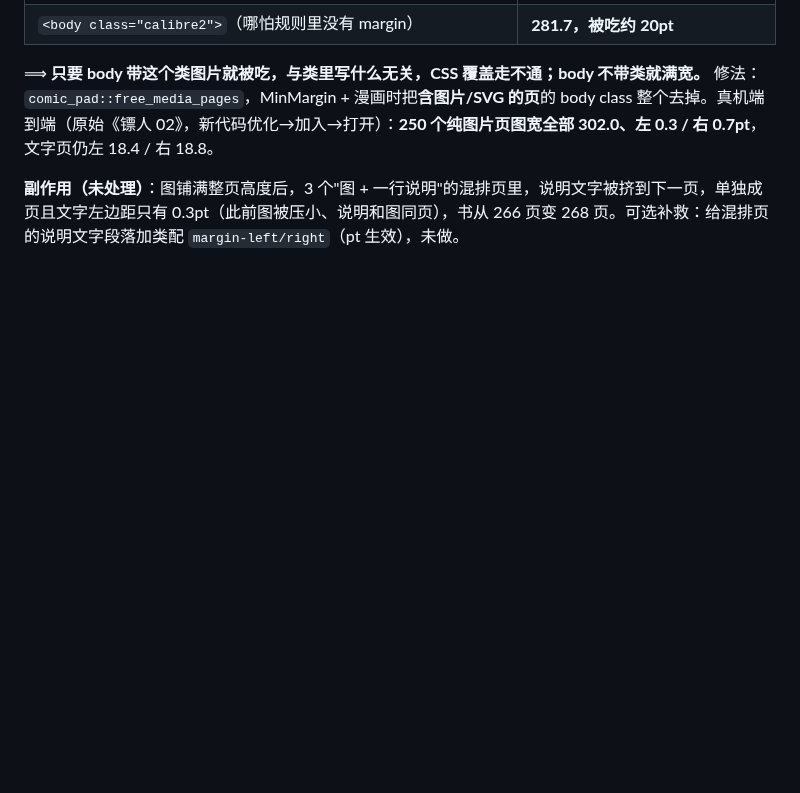
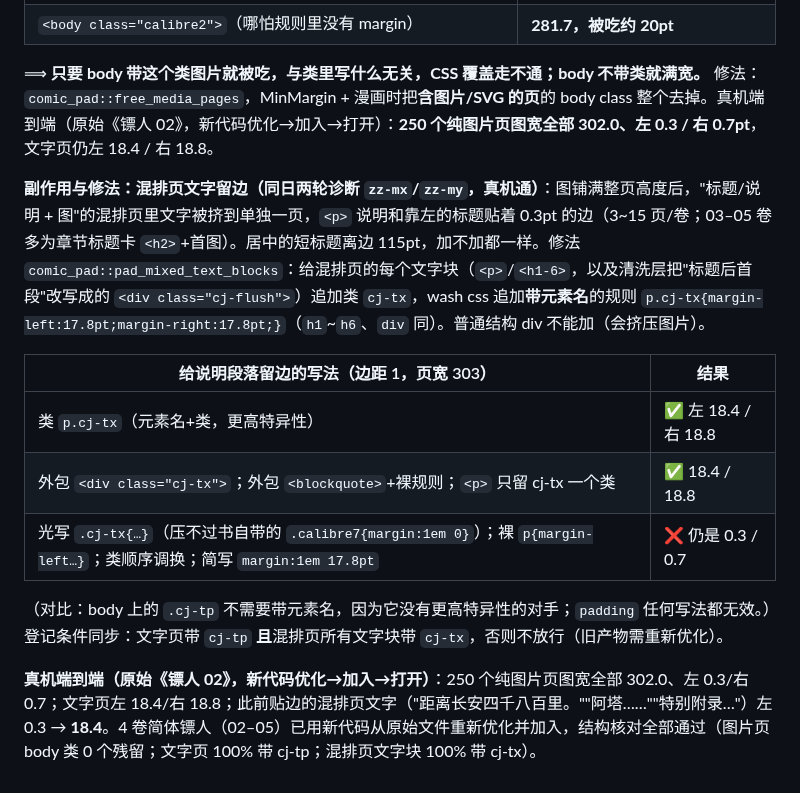
Before and after one commit to bbq191/cang-jie, a Markdown page: shelf/docs/bookconv优化白皮书.md, the part around the change. Drawn GitHub-style; blank space fills up the shorter version.

Commit message:
docs: 白皮书 §20 补混排页文字留边（两轮诊断、p.cj-tx 特异性结论、02 卷端到端量值）；CHANGELOG

```diff
--- a/shelf/docs/bookconv优化白皮书.md
+++ b/shelf/docs/bookconv优化白皮书.md
@@ -975,4 +975,14 @@ xochitl 的 PDF 放大滤镜偏糊，我们预放大后设备只需 1:1 贴。
 
 ⟹ **只要 body 带这个类图片就被吃，与类里写什么无关，CSS 覆盖走不通；body 不带类就满宽。** 修法：`comic_pad::free_media_pages`，MinMargin + 漫画时把**含图片/SVG 的页**的 body class 整个去掉。真机端到端（原始《镖人 02》，新代码优化→加入→打开）：**250 个纯图片页图宽全部 302.0、左 0.3 / 右 0.7pt**，文字页仍左 18.4 / 右 18.8。
 
-**副作用（未处理）**：图铺满整页高度后，3 个"图 + 一行说明"的混排页里，说明文字被挤到下一页，单独成页且文字左边距只有 0.3pt（此前图被压小、说明和图同页），书从 266 页变 268 页。可选补救：给混排页的说明文字段落加类配 `margin-left/right`（pt 生效），未做。
+**副作用与修法：混排页文字留边（同日两轮诊断 `zz-mx`/`zz-my`，真机通）**：图铺满整页高度后，"标题/说明 + 图"的混排页里文字被挤到单独一页，`<p>` 说明和靠左的标题贴着 0.3pt 的边（3~15 页/卷；03–05 卷多为章节标题卡 `<h2>`+首图）。居中的短标题离边 115pt，加不加都一样。修法 `comic_pad::pad_mixed_text_blocks`：给混排页的每个文字块（`<p>`/`<h1-6>`，以及清洗层把"标题后首段"改写成的 `<div class="cj-flush">`）追加类 `cj-tx`，wash css 追加**带元素名**的规则 `p.cj-tx{margin-left:17.8pt;margin-right:17.8pt;}`（`h1`~`h6`、`div` 同）。普通结构 div 不能加（会挤压图片）。
+
+| 给说明段落留边的写法（边距 1，页宽 303） | 结果 |
+|---|---|
+| 类 `p.cj-tx`（元素名+类，更高特异性） | ✅ 左 18.4 / 右 18.8 |
+| 外包 `<div class="cj-tx">`；外包 `<blockquote>`+裸规则；`<p>` 只留 cj-tx 一个类 | ✅ 18.4 / 18.8 |
+| 光写 `.cj-tx{…}`（压不过书自带的 `.calibre7{margin:1em 0}`）；裸 `p{margin-left…}`；类顺序调换；简写 `margin:1em 17.8pt` | ❌ 仍是 0.3 / 0.7 |
+
+（对比：body 上的 `.cj-tp` 不需要带元素名，因为它没有更高特异性的对手；`padding` 任何写法都无效。）登记条件同步：文字页带 `cj-tp` **且**混排页所有文字块带 `cj-tx`，否则不放行（旧产物需重新优化）。
+
+**真机端到端（原始《镖人 02》，新代码优化→加入→打开）**：250 个纯图片页图宽全部 302.0、左 0.3/右 0.7；文字页左 18.4/右 18.8；此前贴边的混排页文字（"距离长安四千八百里。""阿塔……""特别附录…"）左 0.3 → **18.4**。4 卷简体镖人（02–05）已用新代码从原始文件重新优化并加入，结构核对全部通过（图片页 body 类 0 个残留；文字页 100% 带 cj-tp；混排页文字块 100% 带 cj-tx）。
```
Also changed, not shown: docs/CHANGELOG.md (+1 -1 lines).
